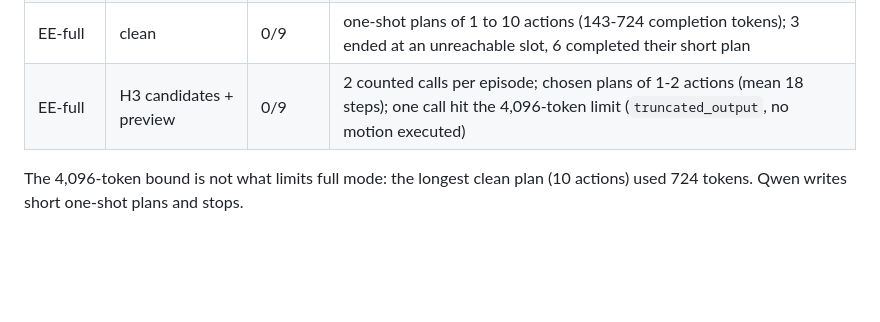
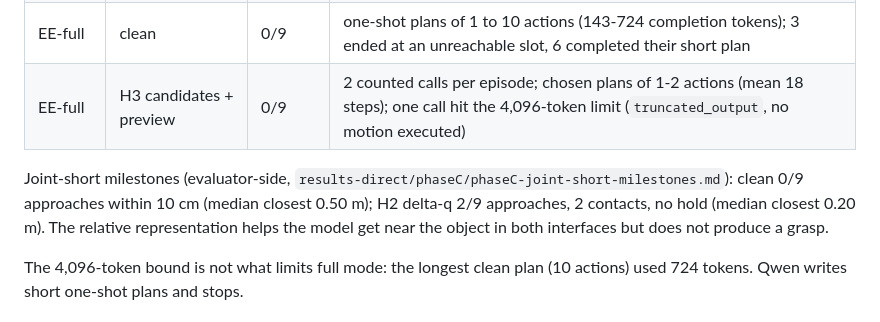
Before and after one commit to gimai-dev/qwen-robocasa-harness, a Markdown page: REPORT.md, the part around the change. Drawn GitHub-style; blank space fills up the shorter version.

Commit message:
Report: joint-short milestones
Co-Authored-By: Claude Fable 5.1 <noreply@anthropic.com>

```diff
--- a/REPORT.md
+++ b/REPORT.md
@@ -138,6 +138,8 @@ Note on Phase B vs Phase C clean: the Phase B clean run that succeeded (CounterT
 | EE-full | clean | 0/9 | one-shot plans of 1 to 10 actions (143-724 completion tokens); 3 ended at an unreachable slot, 6 completed their short plan |
 | EE-full | H3 candidates + preview | 0/9 | 2 counted calls per episode; chosen plans of 1-2 actions (mean 18 steps); one call hit the 4,096-token limit (`truncated_output`, no motion executed) |
 
+Joint-short milestones (evaluator-side, `results-direct/phaseC/phaseC-joint-short-milestones.md`): clean 0/9 approaches within 10 cm (median closest 0.50 m); H2 delta-q 2/9 approaches, 2 contacts, no hold (median closest 0.20 m). The relative representation helps the model get near the object in both interfaces but does not produce a grasp.
+
 The 4,096-token bound is not what limits full mode: the longest clean plan (10 actions) used 724 tokens. Qwen writes short one-shot plans and stops.
 
 ## 5. Costs
```
Also changed, not shown: results-direct/phaseC/phaseC-joint-short-milestones.md (added, +29 -0 lines).
